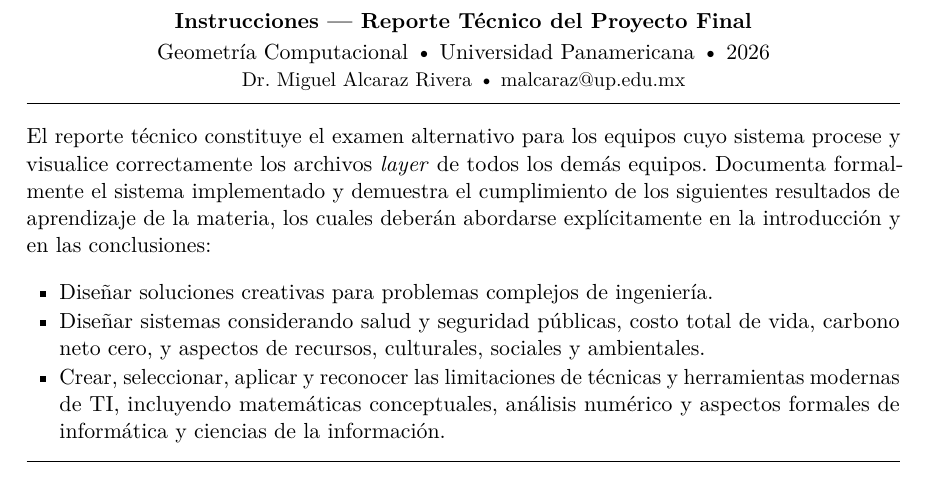
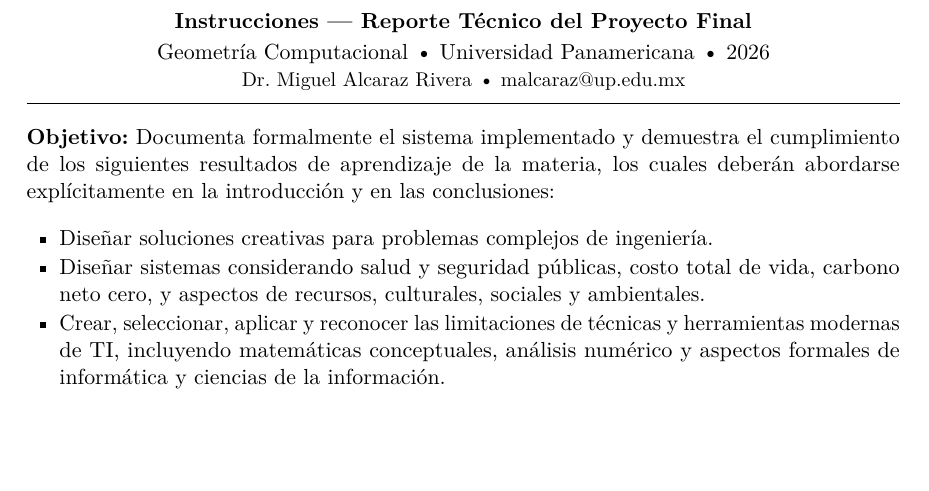
Before and after one commit to DRMiguelAR/CursosUP, a LaTeX document (geometriaComputacional/instrucciones_reporte_tecnico.tex): part of page 1 of 2, cut so that both start at the same text, the shorter picture padded with empty space. Compiled offline with pdfLaTeX.

Commit message:
Ajusta párrafo inicial de instrucciones del reporte
Co-Authored-By: Claude Sonnet 4.6 <noreply@anthropic.com>

```diff
--- a/geometriaComputacional/instrucciones_reporte_tecnico.tex
+++ b/geometriaComputacional/instrucciones_reporte_tecnico.tex
@@ -35,9 +35,7 @@
 \hrule
 \medskip
 
-El reporte técnico constituye el examen alternativo para los equipos cuyo sistema
-procese y visualice correctamente los archivos \textit{layer} de todos los demás
-equipos.  Documenta formalmente el sistema implementado y demuestra el cumplimiento
+\textbf{Objetivo:} Documenta formalmente el sistema implementado y demuestra el cumplimiento
 de los siguientes resultados de aprendizaje de la materia, los cuales deberán
 abordarse explícitamente en la introducción y en las conclusiones:
 
```
Also changed, not shown: geometriaComputacional/instrucciones_reporte_tecnico.pdf.
